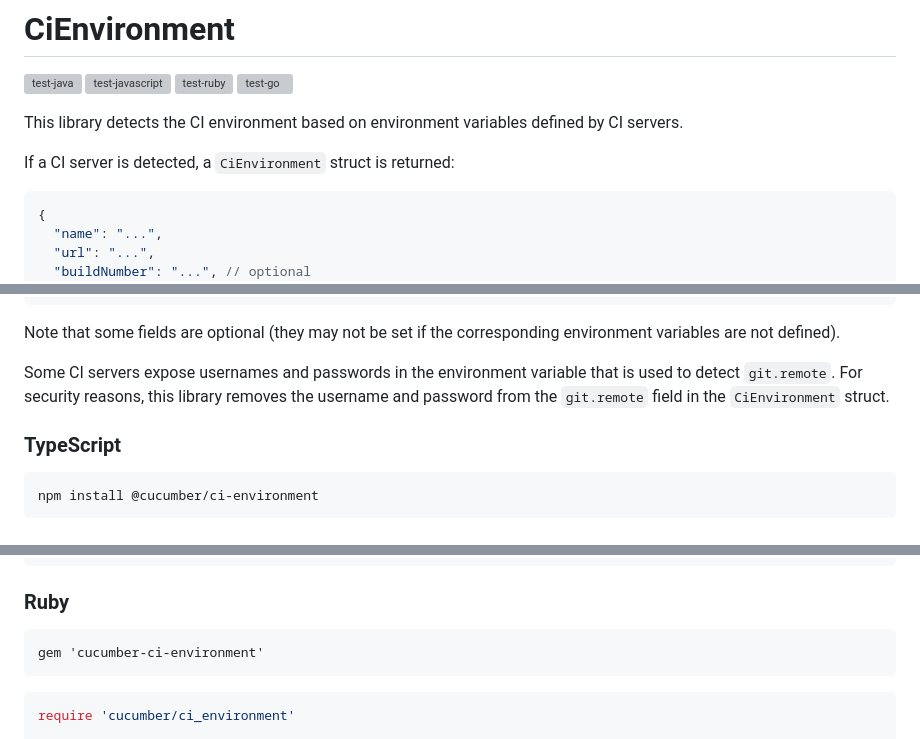
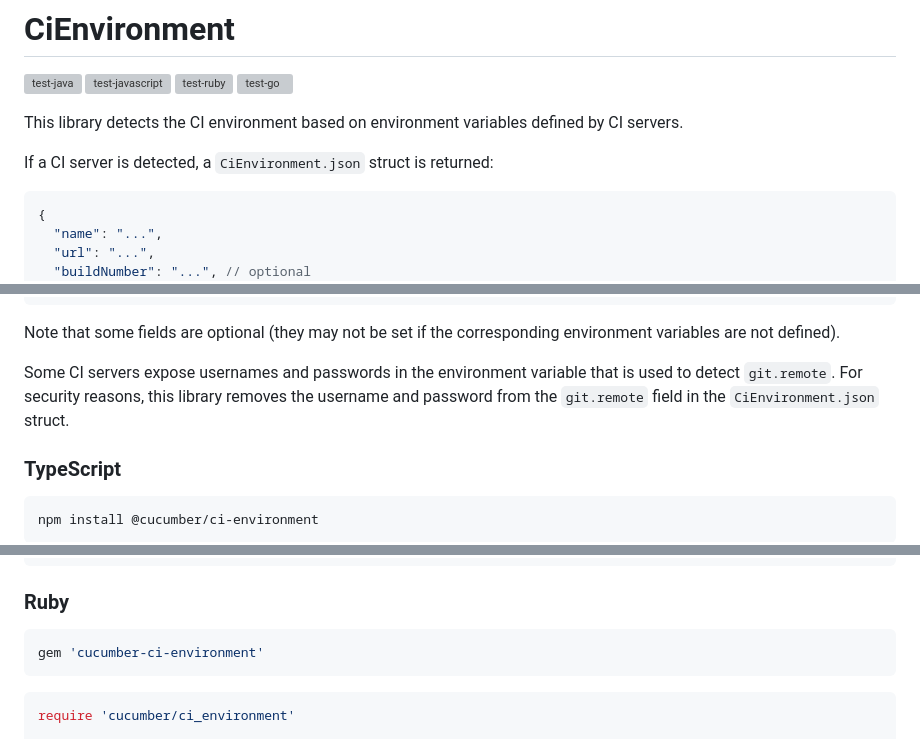
Before and after one commit to cucumber/ci-environment, a Markdown page: README.md, 3 parts joined by grey strips. Drawn GitHub-style; grey boxes are pictures that could not be loaded.

````diff
--- a/README.md
+++ b/README.md
@@ -8,9 +8,9 @@
 This library detects the CI environment based on environment variables defined
 by CI servers.
 
-If a CI server is detected, a `CiEnvironment` struct is returned:
+If a CI server is detected, a `CiEnvironment.json` struct is returned:
 
-```javascript
+```json
 {
   "name": "...",
   "url": "...",
@@ -29,7 +29,7 @@ variables are not defined).
 
 Some CI servers expose usernames and passwords in the environment variable
 that is used to detect `git.remote`. For security reasons, this library removes
-the username and password from the `git.remote` field in the `CiEnvironment` struct.
+the username and password from the `git.remote` field in the `CiEnvironment.json` struct.
 
 ### TypeScript
 
@@ -66,7 +66,7 @@ public class CiEnvironmentExample {
 
 ### Ruby
 
-```Gemfile
+```ruby
 gem 'cucumber-ci-environment'
 ```
 
````
Also changed, not shown: CHANGELOG.md (+2 -0 lines).
